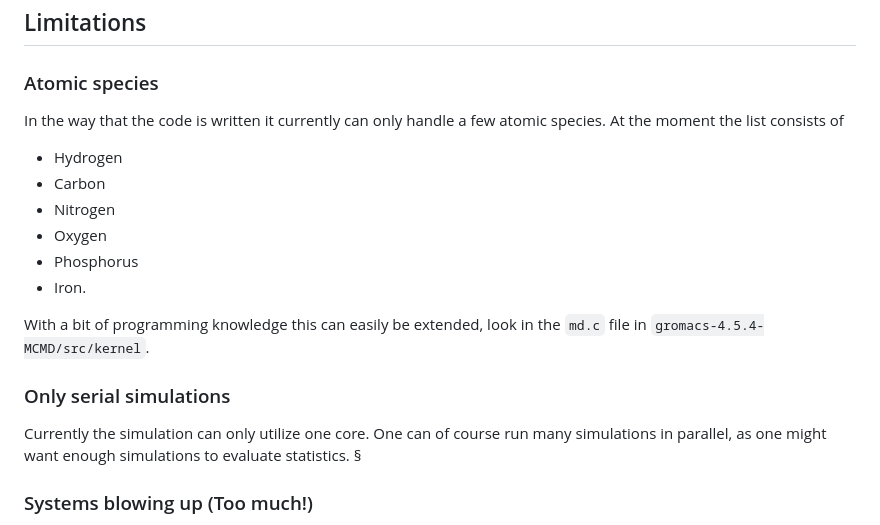
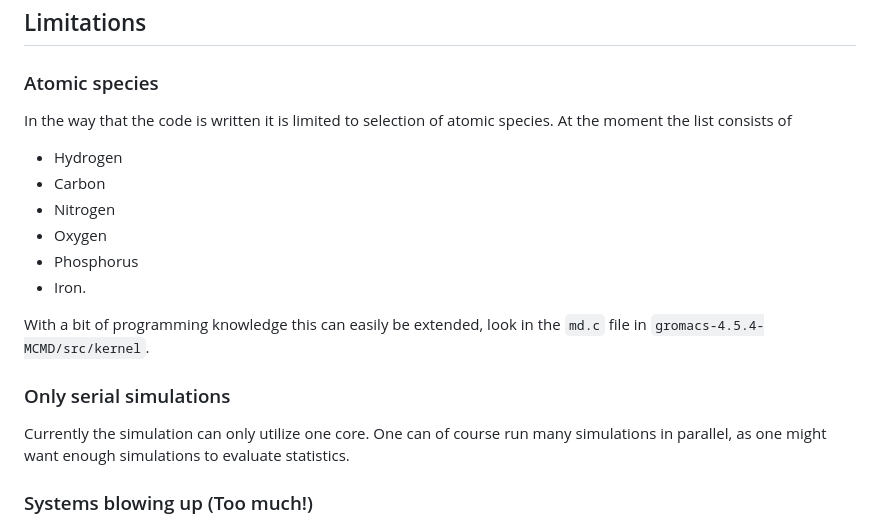
Before and after one commit to moldstruct/mc-md, a Markdown page: README.md, the part around the change. Drawn GitHub-style.

```diff
--- a/README.md
+++ b/README.md
@@ -190,7 +190,7 @@ All observables are in the same units as the other files.
 
 ## Limitations
 ### Atomic species
-In the way that the code is written it currently can only handle a few atomic species.
+In the way that the code is written it is limited to selection of atomic species.
 At the moment the list consists of
 - Hydrogen
 - Carbon
@@ -203,7 +203,8 @@ With a bit of programming knowledge this can easily be extended, look in the `md
 
 ### Only serial simulations
 Currently the simulation can only utilize one core. One can of course run many simulations in parallel, as one might want enough simulations to evaluate statistics.
-§
+
+
 ### Systems blowing up (Too much!)
 For high ionization we get huge forces, this can make the numerical integration unstable.
 If you suspect this check the kinetic and potential energy of the system. As long as they look relativly smooth it should be okay.
```
